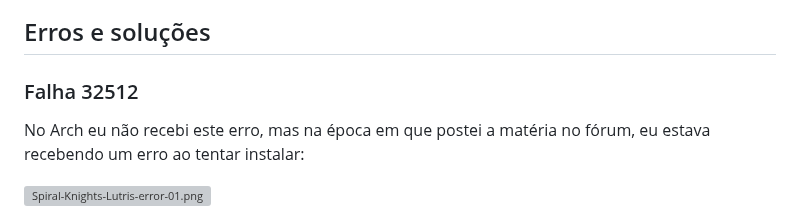
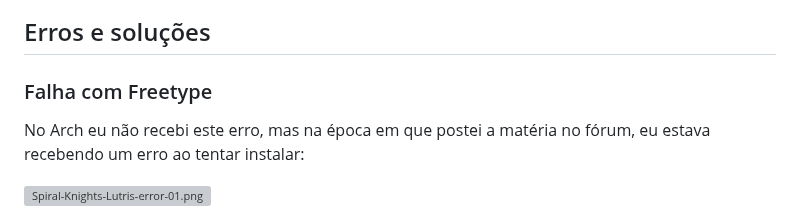
Before and after one commit to elppans/doc-linux, a Markdown page: arch_lutris_spiralknights.md, the part around the change. Drawn GitHub-style; grey boxes are pictures that could not be loaded.

```diff
--- a/arch_lutris_spiralknights.md
+++ b/arch_lutris_spiralknights.md
@@ -78,7 +78,7 @@ Após esse ajuste, o jogo funciona normalmente:
 
 ## Erros e soluções
 
-### Falha 32512
+### Falha com Freetype
 
 No Arch eu não recebi este erro, mas na época em que postei a matéria no fórum, eu estava recebendo um erro ao tentar instalar:
 
```
